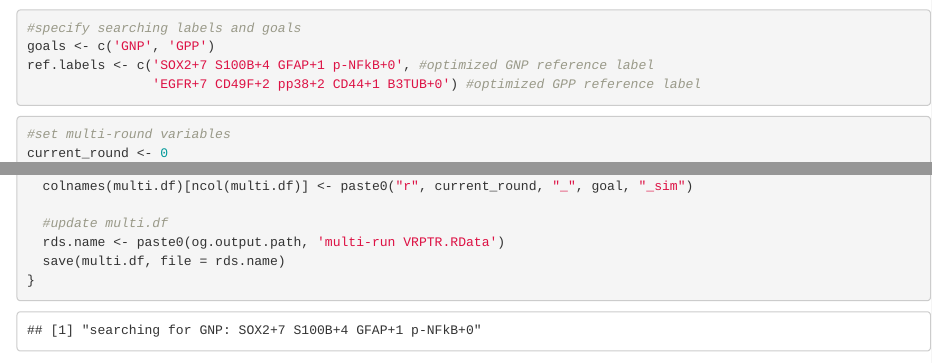
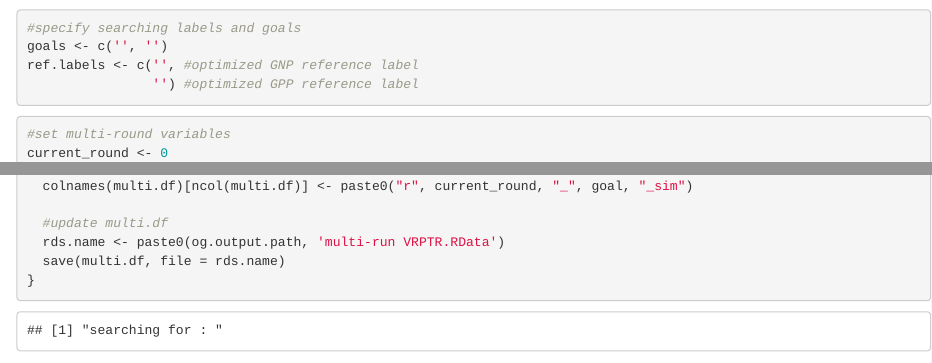
Before and after one commit to clairecross/Velociraptor, an R Markdown document (2024-05-20 VR-Eye_IMC dataset.Rmd): the page in a window 1100 px wide, from 3680 px down, and a second part further down, joined at a grey line. Rendered offline with R 4.5, knitr and Pandoc, with nearby package versions; some code elsewhere in the file could not run offline.

````diff
--- a/2024-05-20 VR-Eye_IMC dataset.Rmd
+++ b/2024-05-20 VR-Eye_IMC dataset.Rmd
@@ -164,9 +164,9 @@
 
 ```{r set VR searching info}
 #specify searching labels and goals
-goals <- c('GNP', 'GPP')
-ref.labels <- c('SOX2+7 S100B+4 GFAP+1 p-NFkB+0', #optimized GNP reference label
-                'EGFR+7 CD49F+2 pp38+2 CD44+1 B3TUB+0') #optimized GPP reference label
+goals <- c('', '')
+ref.labels <- c('', #optimized GNP reference label
+                '') #optimized GPP reference label
 ```
 
 ```{r, VR-Eye}
````
Also changed, not shown: 1 other file.
